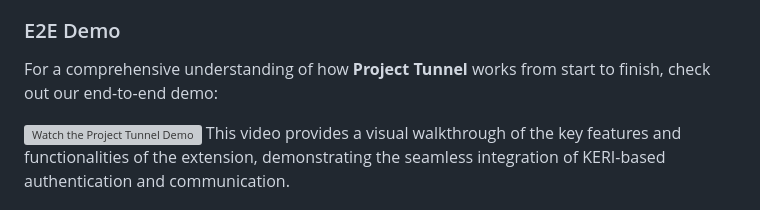
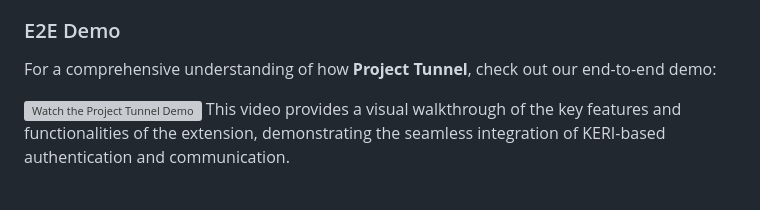
Before and after one commit to cardano-foundation/cf-poc-tunnel, a Markdown page: README.md, the part around one of its changes. Rendered like a GitHub page; grey boxes are pictures that could not be loaded.

```diff
--- a/README.md
+++ b/README.md
@@ -26,7 +26,7 @@ By using KERI, we not only enable secure identity verification but also revoluti
 
 ### E2E Demo
 
-For a comprehensive understanding of how **Project Tunnel** works from start to finish, check out our end-to-end demo:
+For a comprehensive understanding of how **Project Tunnel**, check out our end-to-end demo:
 
 [![Watch the Project Tunnel Demo](./video-preview.png)](https://drive.google.com/file/d/1vaQfqRTR_aS_cfWc3VZ-4DDICs7FtuJl/view)
 This video provides a visual walkthrough of the key features and functionalities of the extension, demonstrating the seamless integration of KERI-based authentication and communication.
```
Also changed, not shown: other parts of README.md (+1 -1 lines).
